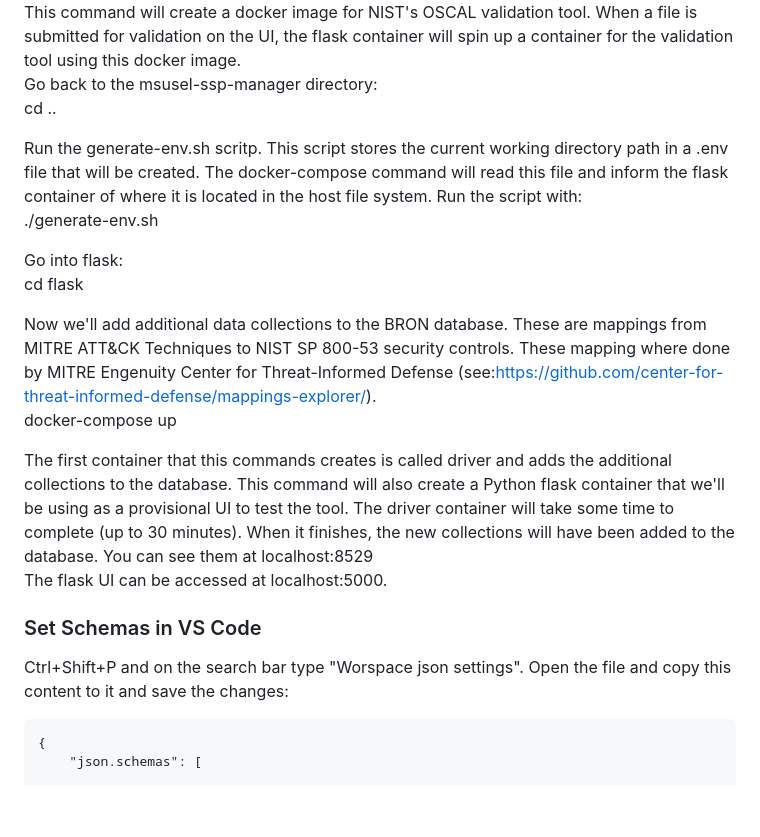
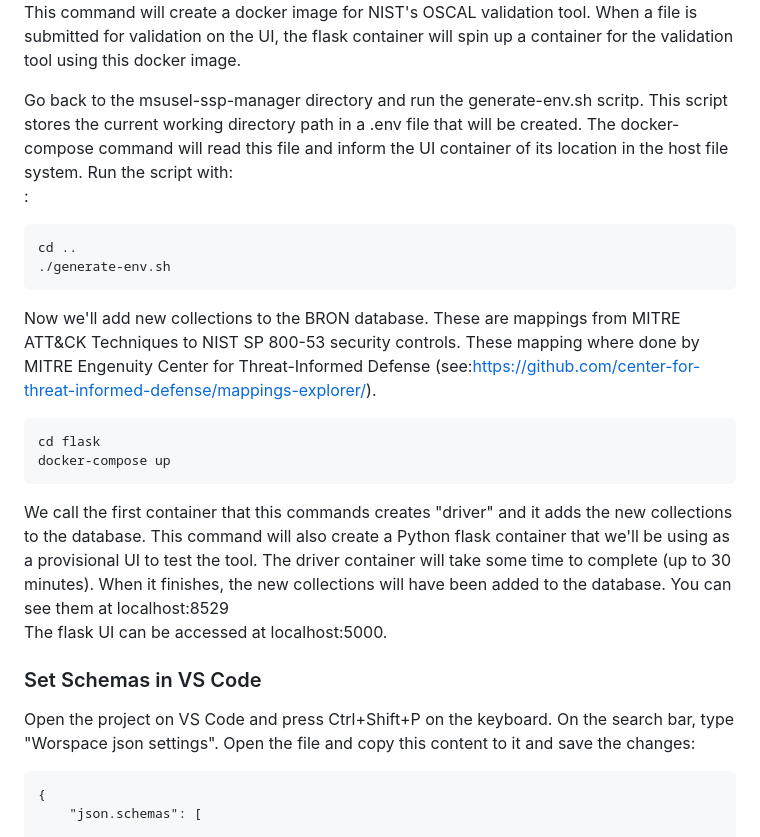
Before and after one commit to MSUSEL/msusel-ssp-manager, a Markdown page: README.md, the part around one of its changes. Rendered like a GitHub page; blank space fills up the shorter version.

````diff
--- a/README.md
+++ b/README.md
@@ -58,21 +60,23 @@ docker build -t oscalprocessing . <br />
 This command will create a docker image for NIST's OSCAL validation tool. When a file is submitted for validation on the UI, the flask container will spin up a container for the validation tool using this docker image. <br />
-Go back to the msusel-ssp-manager directory: <br />
-cd ..  <br />
 
-Run the generate-env.sh scritp. This script stores the current working directory path in a .env file that will be created. The docker-compose command will read this file and inform the flask container of where it is located in the host file system. Run the script with: <br />
-./generate-env.sh  <br />
+Go back to the msusel-ssp-manager directory and run the generate-env.sh scritp. This script stores the current working directory path in a .env file that will be created. The docker-compose command will read this file and inform the UI container of its location in the host file system. Run the script with: <br />:
+```
+cd ..
+./generate-env.sh
+```
 
-Go into flask: <br />
-cd flask <br />
 
-Now we'll add additional data collections to the BRON database. These are mappings from MITRE ATT&CK Techniques to NIST SP 800-53 security controls. These mapping where done by MITRE Engenuity Center for Threat-Informed Defense (see:https://github.com/center-for-threat-informed-defense/mappings-explorer/). <br />
-docker-compose up <br />
+Now we'll add new collections to the BRON database. These are mappings from MITRE ATT&CK Techniques to NIST SP 800-53 security controls. These mapping where done by MITRE Engenuity Center for Threat-Informed Defense (see:https://github.com/center-for-threat-informed-defense/mappings-explorer/). <br />
+```
+cd flask
+docker-compose up
+```
 
-The first container that this commands creates is called driver and adds the additional collections to the database. This command will also create a Python flask container that we'll be using as a provisional UI to test the tool. The driver container will take some time to complete (up to 30 minutes). When it finishes, the new collections will have been added to the database. You can see them at localhost:8529 <br />
+We call the first container that this commands creates "driver" and it adds the new collections to the database. This command will also create a Python flask container that we'll be using as a provisional UI to test the tool. The driver container will take some time to complete (up to 30 minutes). When it finishes, the new collections will have been added to the database. You can see them at localhost:8529 <br />
 The flask UI can be accessed at localhost:5000. <br />
 
 ### Set Schemas in VS Code
-Ctrl+Shift+P and on the search bar type "Worspace json settings". Open the file and copy this content to it and save the changes:<br />
+Open the project on VS Code and press Ctrl+Shift+P on the keyboard. On the search bar, type "Worspace json settings". Open the file and copy this content to it and save the changes:<br />
 ```
 {
     "json.schemas": [
````
Also changed, not shown: other parts of README.md (+13 -5 lines).
